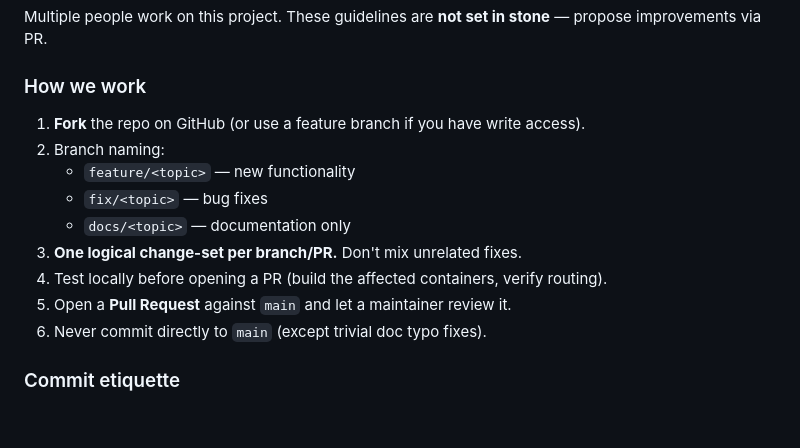
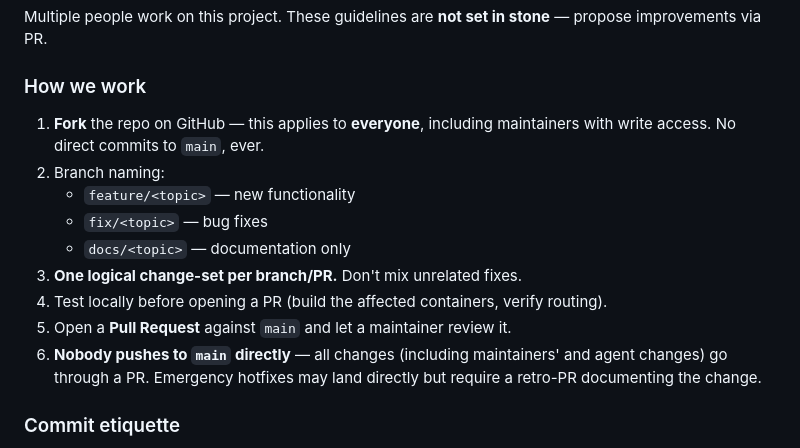
Before and after one commit to GitMinIT/daniel-hettich.de, a Markdown page: CONTRIBUTING.md, the part around the change. GitHub-like rendering; blank space fills up the shorter version.

Commit message:
CONTRIBUTING: fork & PR mandatory for everyone including maintainers and agents

```diff
--- a/CONTRIBUTING.md
+++ b/CONTRIBUTING.md
@@ -52,7 +52,7 @@ When adding a new project (e.g., `nextcloud.daniel-hettich.de`):
 Multiple people work on this project. These guidelines are **not set in stone** — propose improvements via PR.
 
 ### How we work
-1. **Fork** the repo on GitHub (or use a feature branch if you have write access).
+1. **Fork** the repo on GitHub — this applies to **everyone**, including maintainers with write access. No direct commits to `main`, ever.
 2. Branch naming:
    - `feature/<topic>` — new functionality
    - `fix/<topic>` — bug fixes
@@ -60,7 +60,7 @@ Multiple people work on this project. These guidelines are **not set in stone**
 3. **One logical change-set per branch/PR.** Don't mix unrelated fixes.
 4. Test locally before opening a PR (build the affected containers, verify routing).
 5. Open a **Pull Request** against `main` and let a maintainer review it.
-6. Never commit directly to `main` (except trivial doc typo fixes).
+6. **Nobody pushes to `main` directly** — all changes (including maintainers' and agent changes) go through a PR. Emergency hotfixes may land directly but require a retro-PR documenting the change.
 
 ### Commit etiquette
 - Small, focused commits with clear messages:
```
